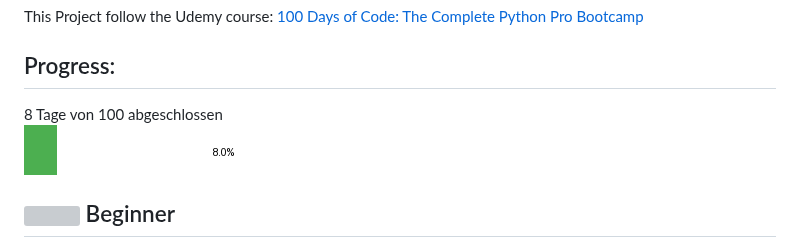
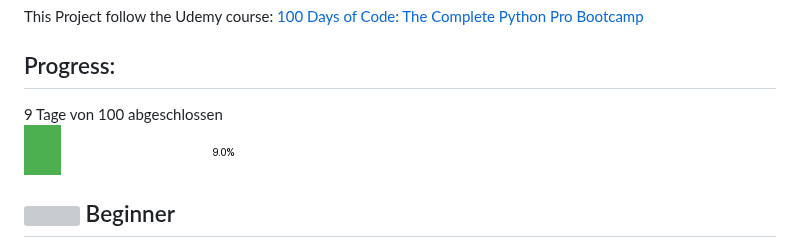
Before and after one commit to Mannala/100-days-of-code-python, a Markdown page: Readme.md, the part around the change. GitHub-like rendering; pictures changed too: progress.png; grey boxes are pictures that could not be loaded.

Commit message:
Update progress image and README

```diff
--- a/Readme.md
+++ b/Readme.md
@@ -6,7 +6,7 @@ This Project follow the Udemy course: [100 Days of Code: The Complete Python Pro
 
 ## Progress:
 
-8 Tage von 100 abgeschlossen
+9 Tage von 100 abgeschlossen
 <br> ![Progress](./progress.png)
 
 
```
